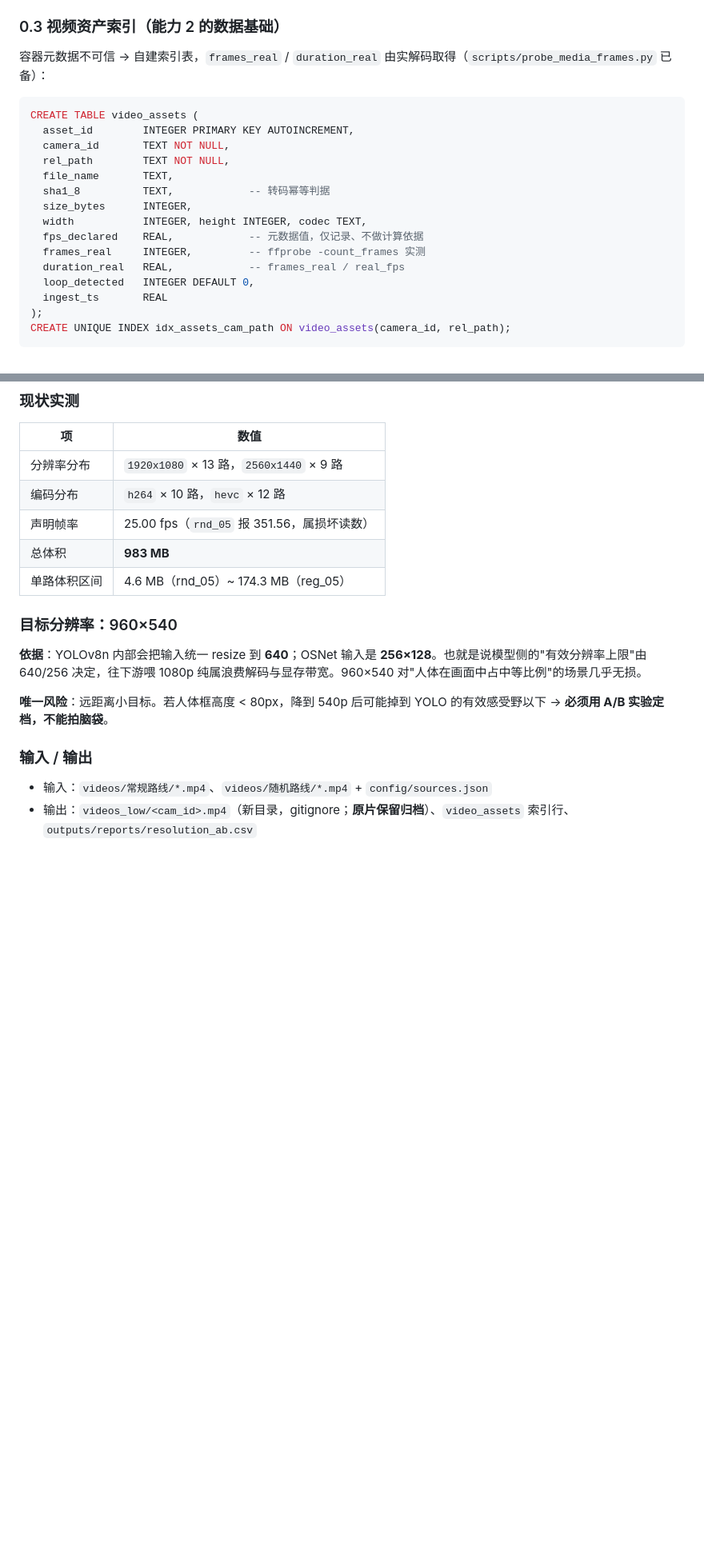
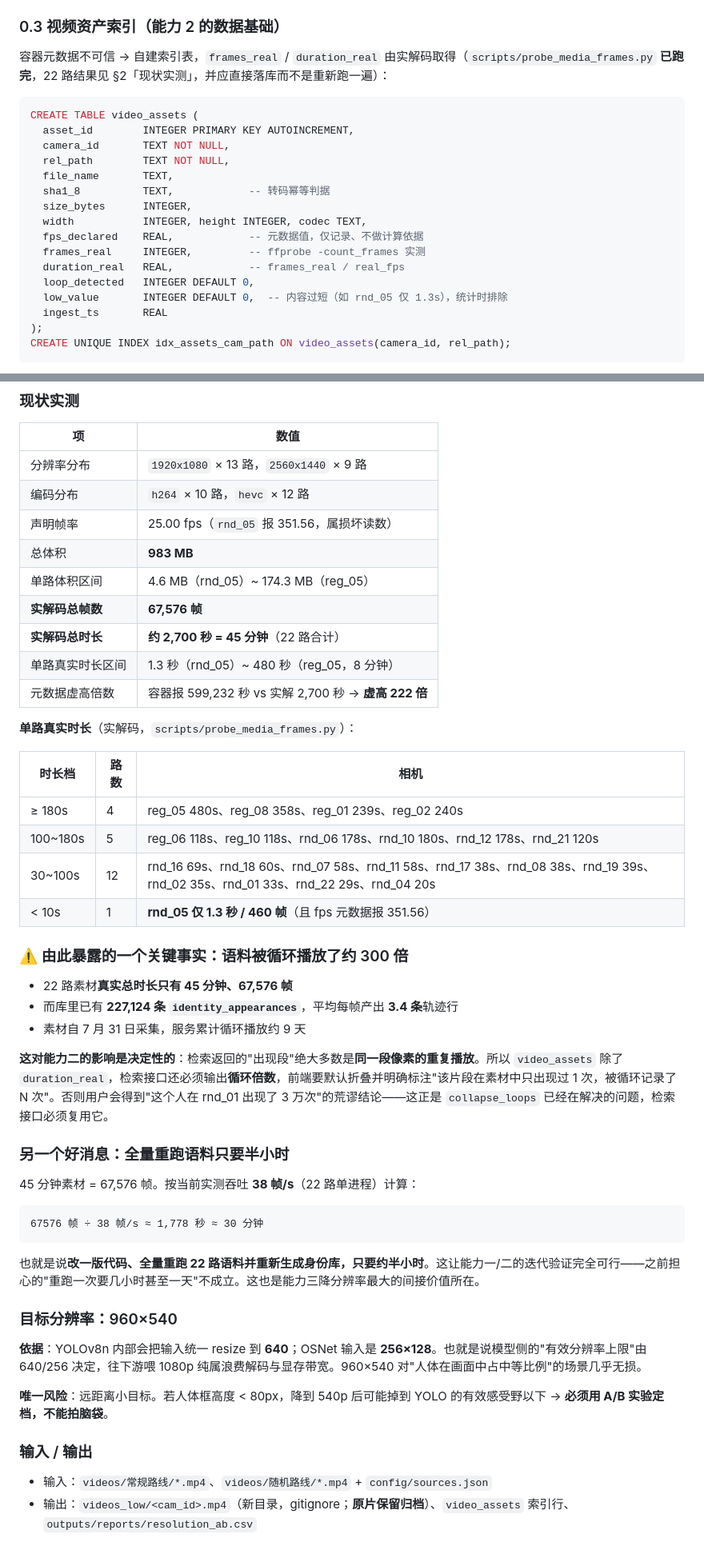
Before and after one commit to kelongyan/lab-monitor, a Markdown page: docs/PLAN_2026-09-12_identity_search_resolution.md, 2 parts joined by grey strips. Shown at 80% size. GitHub-like rendering; blank space fills up the shorter version.

````diff
--- a/docs/PLAN_2026-09-12_identity_search_resolution.md
+++ b/docs/PLAN_2026-09-12_identity_search_resolution.md
@@ -61,7 +61,7 @@ md5 完全相同只可能来自"同一个数组被写进多行"，不是特征
 
 ### 0.3 视频资产索引（能力 2 的数据基础）
 
-容器元数据不可信 → 自建索引表，`frames_real` / `duration_real` 由实解码取得（`scripts/probe_media_frames.py` 已备）：
+容器元数据不可信 → 自建索引表，`frames_real` / `duration_real` 由实解码取得（`scripts/probe_media_frames.py` **已跑完**，22 路结果见 §2「现状实测」，并应直接落库而不是重新跑一遍）：
 
 ```sql
 CREATE TABLE video_assets (
@@ -76,6 +76,7 @@ CREATE TABLE video_assets (
   frames_real     INTEGER,         -- ffprobe -count_frames 实测
   duration_real   REAL,            -- frames_real / real_fps
   loop_detected   INTEGER DEFAULT 0,
+  low_value       INTEGER DEFAULT 0,  -- 内容过短（如 rnd_05 仅 1.3s），统计时排除
   ingest_ts       REAL
 );
 CREATE UNIQUE INDEX idx_assets_cam_path ON video_assets(camera_id, rel_path);
@@ -113,6 +114,37 @@ CREATE INDEX idx_appearances_gid_cam_ts
 | 声明帧率 | 25.00 fps（`rnd_05` 报 351.56，属损坏读数） |
 | 总体积 | **983 MB** |
 | 单路体积区间 | 4.6 MB（rnd_05）~ 174.3 MB（reg_05） |
+| **实解码总帧数** | **67,576 帧** |
+| **实解码总时长** | **约 2,700 秒 = 45 分钟**（22 路合计） |
+| 单路真实时长区间 | 1.3 秒（rnd_05）~ 480 秒（reg_05，8 分钟） |
+| 元数据虚高倍数 | 容器报 599,232 秒 vs 实解 2,700 秒 → **虚高 222 倍** |
+
+**单路真实时长**（实解码，`scripts/probe_media_frames.py`）：
+
+| 时长档 | 路数 | 相机 |
+|---|---|---|
+| ≥ 180s | 4 | reg_05 480s、reg_08 358s、reg_01 239s、reg_02 240s |
+| 100~180s | 5 | reg_06 118s、reg_10 118s、rnd_06 178s、rnd_10 180s、rnd_12 178s、rnd_21 120s |
+| 30~100s | 12 | rnd_16 69s、rnd_18 60s、rnd_07 58s、rnd_11 58s、rnd_17 38s、rnd_08 38s、rnd_19 39s、rnd_02 35s、rnd_01 33s、rnd_22 29s、rnd_04 20s |
+| < 10s | 1 | **rnd_05 仅 1.3 秒 / 460 帧**（且 fps 元数据报 351.56） |
+
+### ⚠️ 由此暴露的一个关键事实：语料被循环播放了约 300 倍
+
+- 22 路素材**真实总时长只有 45 分钟、67,576 帧**
+- 而库里已有 **227,124 条 `identity_appearances`**，平均每帧产出 **3.4 条**轨迹行
+- 素材自 7 月 31 日采集，服务累计循环播放约 9 天
+
+**这对能力二的影响是决定性的**：检索返回的"出现段"绝大多数是**同一段像素的重复播放**。所以 `video_assets` 除了 `duration_real`，检索接口还必须输出**循环倍数**，前端要默认折叠并明确标注"该片段在素材中只出现过 1 次，被循环记录了 N 次"。否则用户会得到"这个人在 rnd_01 出现了 3 万次"的荒谬结论——这正是 `collapse_loops` 已经在解决的问题，检索接口必须复用它。
+
+### 另一个好消息：全量重跑语料只要半小时
+
+45 分钟素材 = 67,576 帧。按当前实测吞吐 **38 帧/s**（22 路单进程）计算：
+
+```
+67576 帧 ÷ 38 帧/s ≈ 1,778 秒 ≈ 30 分钟
+```
+
+也就是说**改一版代码、全量重跑 22 路语料并重新生成身份库，只要约半小时**。这让能力一/二的迭代验证完全可行——之前担心的"重跑一次要几小时甚至一天"不成立。这也是能力三降分辨率最大的间接价值所在。
 
 ### 目标分辨率：960×540
 
````
Also changed, not shown: other parts of docs/PLAN_2026-09-12_identity_search_resolution.md (+24 -6 lines).
